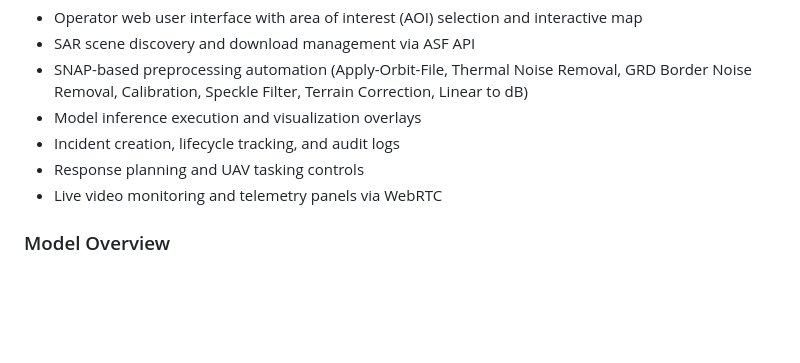
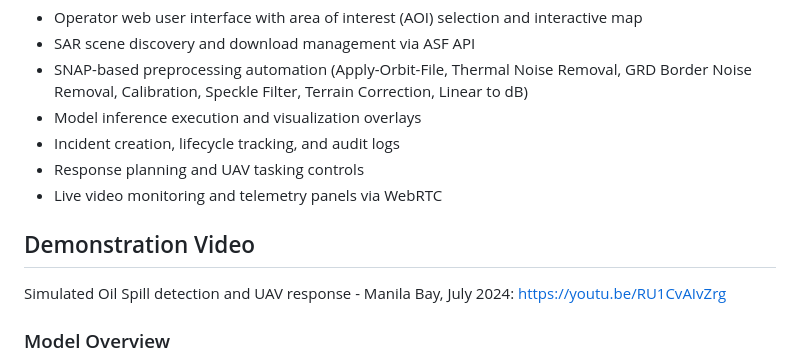
Before and after one commit to joppetk/oil_spill_detection, a Markdown page: README.md, the part around the change. Rendered like a GitHub page; blank space fills up the shorter version.

```diff
--- a/README.md
+++ b/README.md
@@ -20,6 +20,10 @@ To support environmental protection efforts by enabling rapid, accurate detectio
 - Incident creation, lifecycle tracking, and audit logs
 - Response planning and UAV tasking controls
 - Live video monitoring and telemetry panels via WebRTC
+
+## Demonstration Video
+Simulated Oil Spill detection and UAV response - Manila Bay, July 2024: https://youtu.be/RU1CvAIvZrg
+
 
 ### Model Overview
 - Trained on Sentinel-1 SAR dataset from Zenodo consisting of oil spills, look alikes and images without oil spills
```
